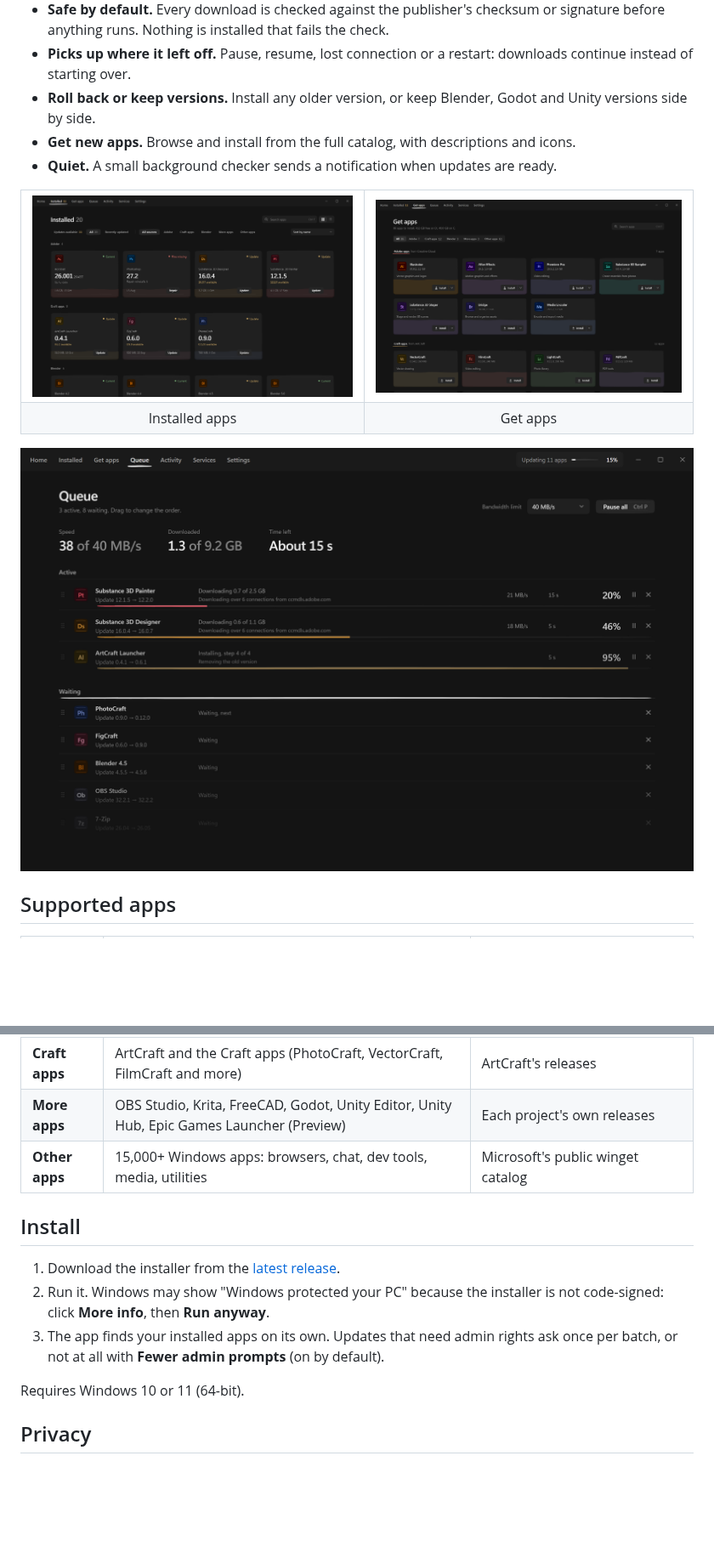
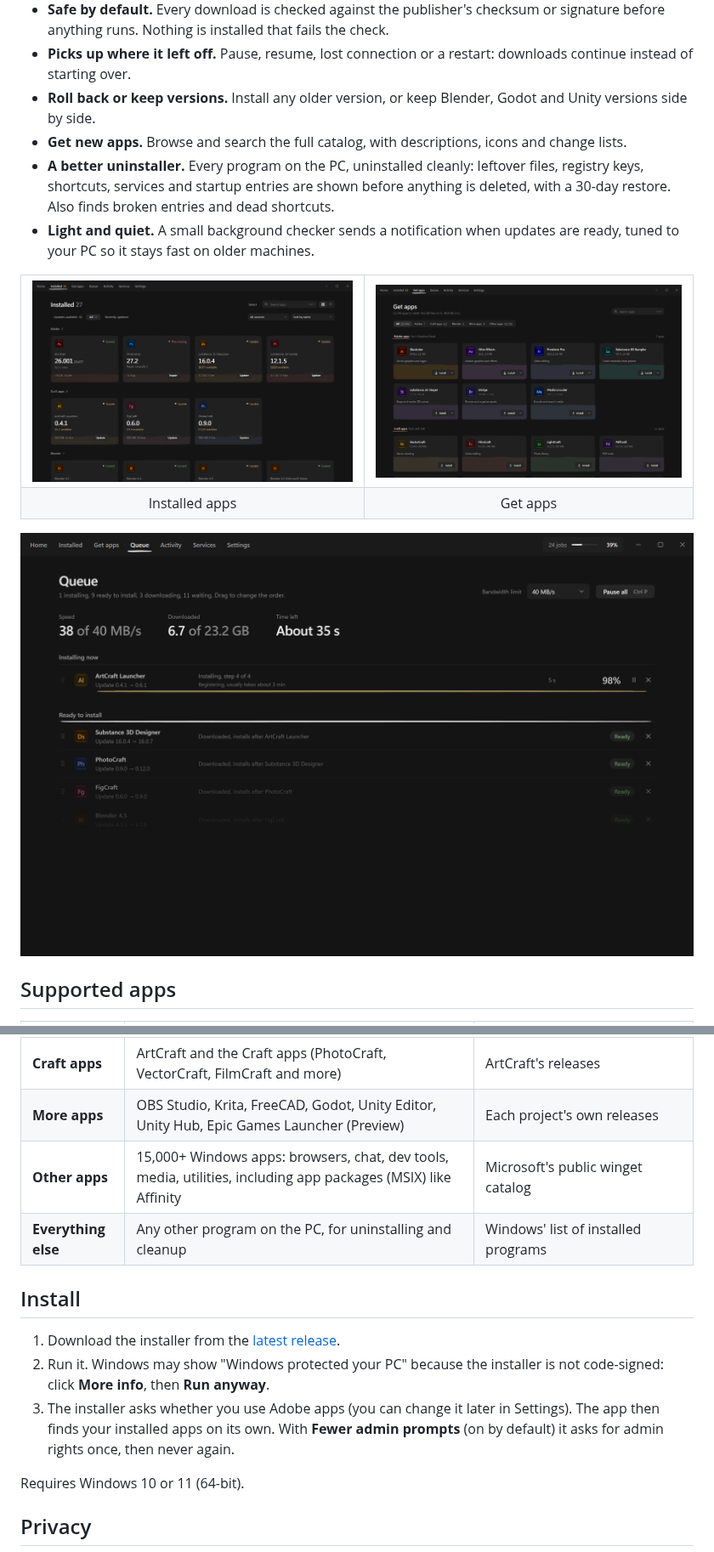
Before and after one commit to CIoudGuy/the-updater-3d, a Markdown page: README.md, 2 parts joined by grey strips. Shown at 85% size. Rendered like a GitHub page; pictures changed too: docs/getapps.png, docs/installed.png, docs/queue.png; blank space fills up the shorter version.

Commit message:
Clearer README and fresh screenshots

```diff
--- a/README.md
+++ b/README.md
@@ -29,8 +29,12 @@ Finds what you have, shows what changed, and updates everything in one click.
   instead of starting over.
 - **Roll back or keep versions.** Install any older version, or keep Blender, Godot and Unity
   versions side by side.
-- **Get new apps.** Browse and install from the full catalog, with descriptions and icons.
-- **Quiet.** A small background checker sends a notification when updates are ready.
+- **Get new apps.** Browse and search the full catalog, with descriptions, icons and change lists.
+- **A better uninstaller.** Every program on the PC, uninstalled cleanly: leftover files, registry
+  keys, shortcuts, services and startup entries are shown before anything is deleted, with a
+  30-day restore. Also finds broken entries and dead shortcuts.
+- **Light and quiet.** A small background checker sends a notification when updates are ready,
+  tuned to your PC so it stays fast on older machines.
 
 <table>
   <tr>
@@ -53,15 +57,17 @@ Finds what you have, shows what changed, and updates everything in one click.
 | **Blender** | Every release series side by side, LTS, betas | download.blender.org, builder.blender.org |
 | **Craft apps** | ArtCraft and the Craft apps (PhotoCraft, VectorCraft, FilmCraft and more) | ArtCraft's releases |
 | **More apps** | OBS Studio, Krita, FreeCAD, Godot, Unity Editor, Unity Hub, Epic Games Launcher (Preview) | Each project's own releases |
-| **Other apps** | 15,000+ Windows apps: browsers, chat, dev tools, media, utilities | Microsoft's public winget catalog |
+| **Other apps** | 15,000+ Windows apps: browsers, chat, dev tools, media, utilities, including app packages (MSIX) like Affinity | Microsoft's public winget catalog |
+| **Everything else** | Any other program on the PC, for uninstalling and cleanup | Windows' list of installed programs |
 
 ## Install
 
 1. Download the installer from the [latest release](https://github.com/CIoudGuy/the-updater-3d/releases/latest).
 2. Run it. Windows may show "Windows protected your PC" because the installer is not code-signed:
    click **More info**, then **Run anyway**.
-3. The app finds your installed apps on its own. Updates that need admin rights ask once per batch,
-   or not at all with **Fewer admin prompts** (on by default).
+3. The installer asks whether you use Adobe apps (you can change it later in Settings). The app
+   then finds your installed apps on its own. With **Fewer admin prompts** (on by default) it asks
+   for admin rights once, then never again.
 
 Requires Windows 10 or 11 (64-bit).
 
```
Also changed, not shown: other parts of README.md (+2 -2 lines), docs/home.png, 2 other files.
